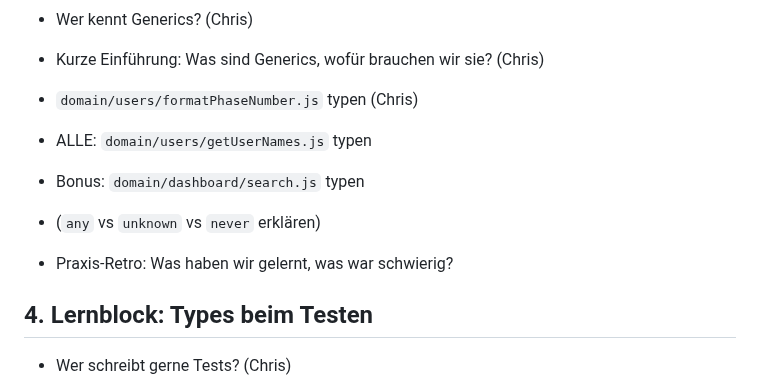
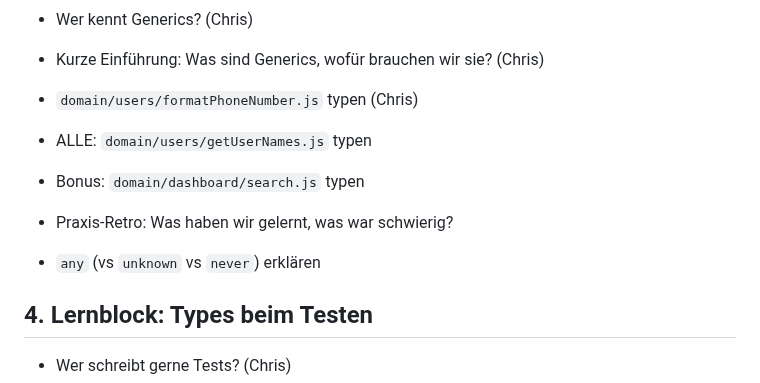
Before and after one commit to codecentric/typescript-workshop, a Markdown page: Ablauf.md, the part around the change. Rendered like a GitHub page.

Commit message:
Improve Generics structure

```diff
--- a/Ablauf.md
+++ b/Ablauf.md
@@ -46,12 +46,13 @@
 
 - Wer kennt Generics? (Chris)
 - Kurze Einführung: Was sind Generics, wofür brauchen wir sie? (Chris)
-- `domain/users/formatPhaseNumber.js` typen (Chris)
+- `domain/users/formatPhoneNumber.js` typen (Chris)
 - ALLE: `domain/users/getUserNames.js` typen
 - Bonus: `domain/dashboard/search.js` typen
-- (`any` vs `unknown` vs `never` erklären)
 
 - Praxis-Retro: Was haben wir gelernt, was war schwierig?
+
+- `any` (vs `unknown` vs `never`) erklären
 
 ## 4. Lernblock: Types beim Testen
 
```
